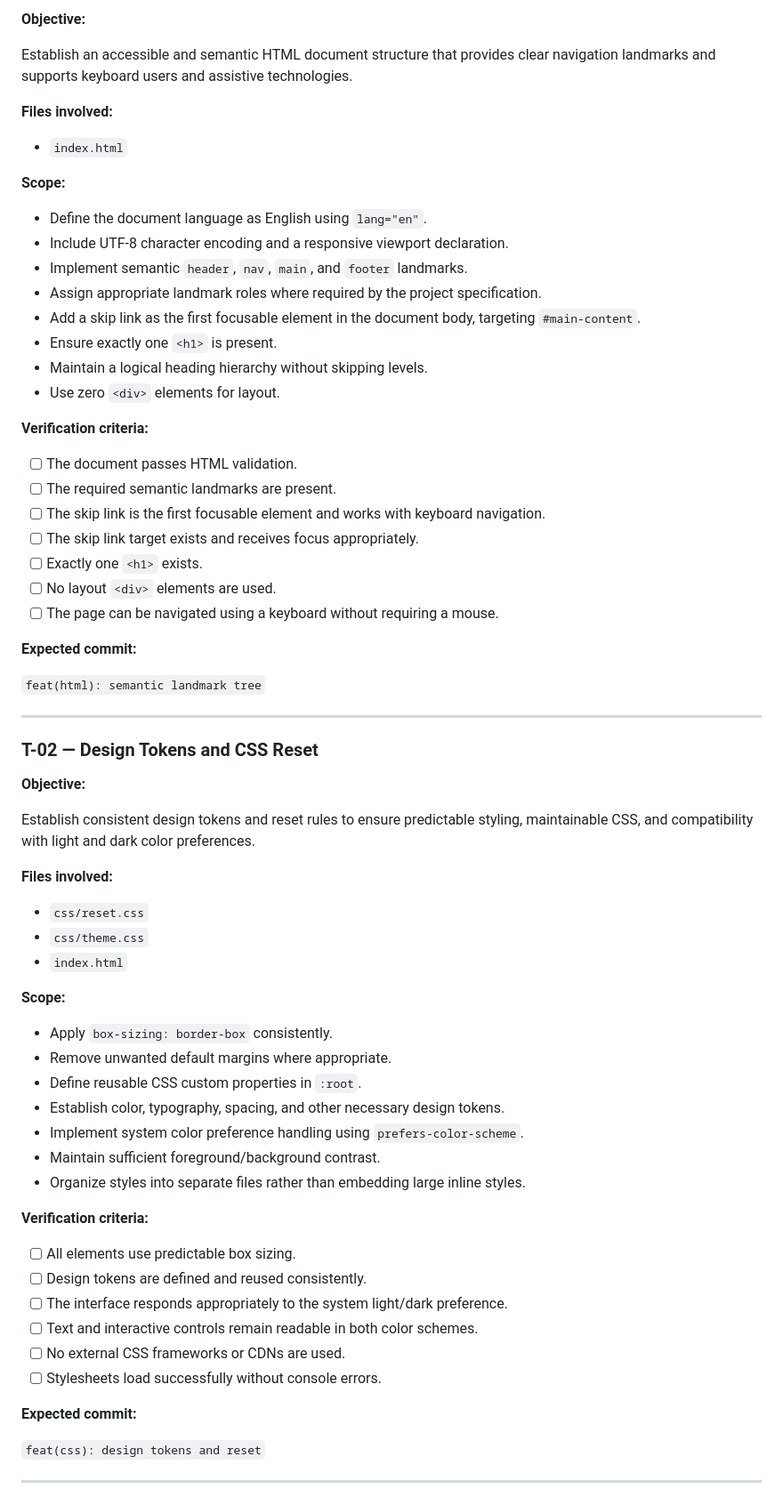
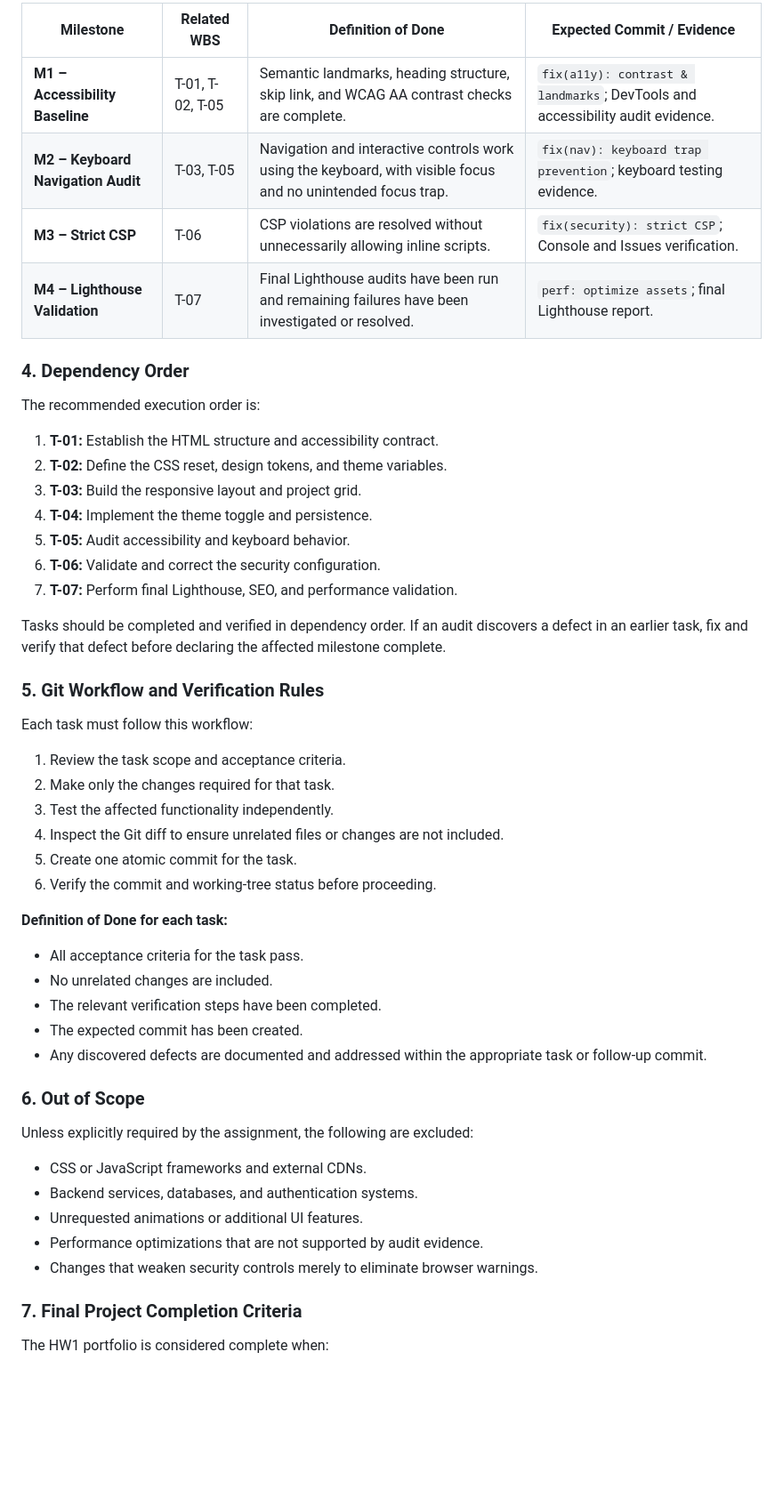
Before and after one commit to HongAn-SkaS/24520052_NgoHongAn_Lab1_HW1, a Markdown page: TASK_DECOMPOSITION.md, the part around one of its changes. Shown at 89% size. Drawn GitHub-style; blank space fills up the shorter version.

```diff
--- a/TASK_DECOMPOSITION.md
+++ b/TASK_DECOMPOSITION.md
@@ -25,67 +30,53 @@
 
-**Objective:**
+| Milestone | Related WBS | Definition of Done | Expected Commit / Evidence |
+|---|---|---|---|
+| **M1 – Accessibility Baseline** | T-01, T-02, T-05 | Semantic landmarks, heading structure, skip link, and WCAG AA contrast checks are complete. | `fix(a11y): contrast & landmarks`; DevTools and accessibility audit evidence. |
+| **M2 – Keyboard Navigation Audit** | T-03, T-05 | Navigation and interactive controls work using the keyboard, with visible focus and no unintended focus trap. | `fix(nav): keyboard trap prevention`; keyboard testing evidence. |
+| **M3 – Strict CSP** | T-06 | CSP violations are resolved without unnecessarily allowing inline scripts. | `fix(security): strict CSP`; Console and Issues verification. |
+| **M4 – Lighthouse Validation** | T-07 | Final Lighthouse audits have been run and remaining failures have been investigated or resolved. | `perf: optimize assets`; final Lighthouse report. |
 
-Establish an accessible and semantic HTML document structure that provides clear navigation landmarks and supports keyboard users and assistive technologies.
+### 4. Dependency Order
 
-**Files involved:**
-- `index.html`
+The recommended execution order is:
 
-**Scope:**
-- Define the document language as English using `lang="en"`.
-- Include UTF-8 character encoding and a responsive viewport declaration.
-- Implement semantic `header`, `nav`, `main`, and `footer` landmarks.
-- Assign appropriate landmark roles where required by the project specification.
-- Add a skip link as the first focusable element in the document body, targeting `#main-content`.
-- Ensure exactly one `<h1>` is present.
-- Maintain a logical heading hierarchy without skipping levels.
-- Use zero `<div>` elements for layout.
+1. **T-01:** Establish the HTML structure and accessibility contract.
+2. **T-02:** Define the CSS reset, design tokens, and theme variables.
+3. **T-03:** Build the responsive layout and project grid.
+4. **T-04:** Implement the theme toggle and persistence.
+5. **T-05:** Audit accessibility and keyboard behavior.
+6. **T-06:** Validate and correct the security configuration.
+7. **T-07:** Perform final Lighthouse, SEO, and performance validation.
 
-**Verification criteria:**
-- [ ] The document passes HTML validation.
-- [ ] The required semantic landmarks are present.
-- [ ] The skip link is the first focusable element and works with keyboard navigation.
-- [ ] The skip link target exists and receives focus appropriately.
-- [ ] Exactly one `<h1>` exists.
-- [ ] No layout `<div>` elements are used.
-- [ ] The page can be navigated using a keyboard without requiring a mouse.
+Tasks should be completed and verified in dependency order. If an audit discovers a defect in an earlier task, fix and verify that defect before declaring the affected milestone complete.
 
-**Expected commit:**
+### 5. Git Workflow and Verification Rules
 
-`feat(html): semantic landmark tree`
+Each task must follow this workflow:
 
----
+1. Review the task scope and acceptance criteria.
+2. Make only the changes required for that task.
+3. Test the affected functionality independently.
+4. Inspect the Git diff to ensure unrelated files or changes are not included.
+5. Create one atomic commit for the task.
+6. Verify the commit and working-tree status before proceeding.
 
-### T-02 — Design Tokens and CSS Reset
+**Definition of Done for each task:**
+- All acceptance criteria for the task pass.
+- No unrelated changes are included.
+- The relevant verification steps have been completed.
+- The expected commit has been created.
+- Any discovered defects are documented and addressed within the appropriate task or follow-up commit.
 
-**Objective:**
+### 6. Out of Scope
 
-Establish consistent design tokens and reset rules to ensure predictable styling, maintainable CSS, and compatibility with light and dark color preferences.
+Unless explicitly required by the assignment, the following are excluded:
+- CSS or JavaScript frameworks and external CDNs.
+- Backend services, databases, and authentication systems.
+- Unrequested animations or additional UI features.
+- Performance optimizations that are not supported by audit evidence.
+- Changes that weaken security controls merely to eliminate browser warnings.
 
-**Files involved:**
-- `css/reset.css`
-- `css/theme.css`
-- `index.html`
+### 7. Final Project Completion Criteria
 
-**Scope:**
-- Apply `box-sizing: border-box` consistently.
-- Remove unwanted default margins where appropriate.
-- Define reusable CSS custom properties in `:root`.
-- Establish color, typography, spacing, and other necessary design tokens.
-- Implement system color preference handling using `prefers-color-scheme`.
-- Maintain sufficient foreground/background contrast.
-- Organize styles into separate files rather than embedding large inline styles.
+The HW1 portfolio is considered complete when:
 
-**Verification criteria:**
-- [ ] All elements use predictable box sizing.
-- [ ] Design tokens are defined and reused consistently.
-- [ ] The interface responds appropriately to the system light/dark preference.
-- [ ] Text and interactive controls remain readable in both color schemes.
-- [ ] No external CSS frameworks or CDNs are used.
-- [ ] Stylesheets load successfully without console errors.
-
-**Expected commit:**
-
-`feat(css): design tokens and reset`
-
----
-
```
Also changed, not shown: other parts of TASK_DECOMPOSITION.md (+30 -261 lines).
